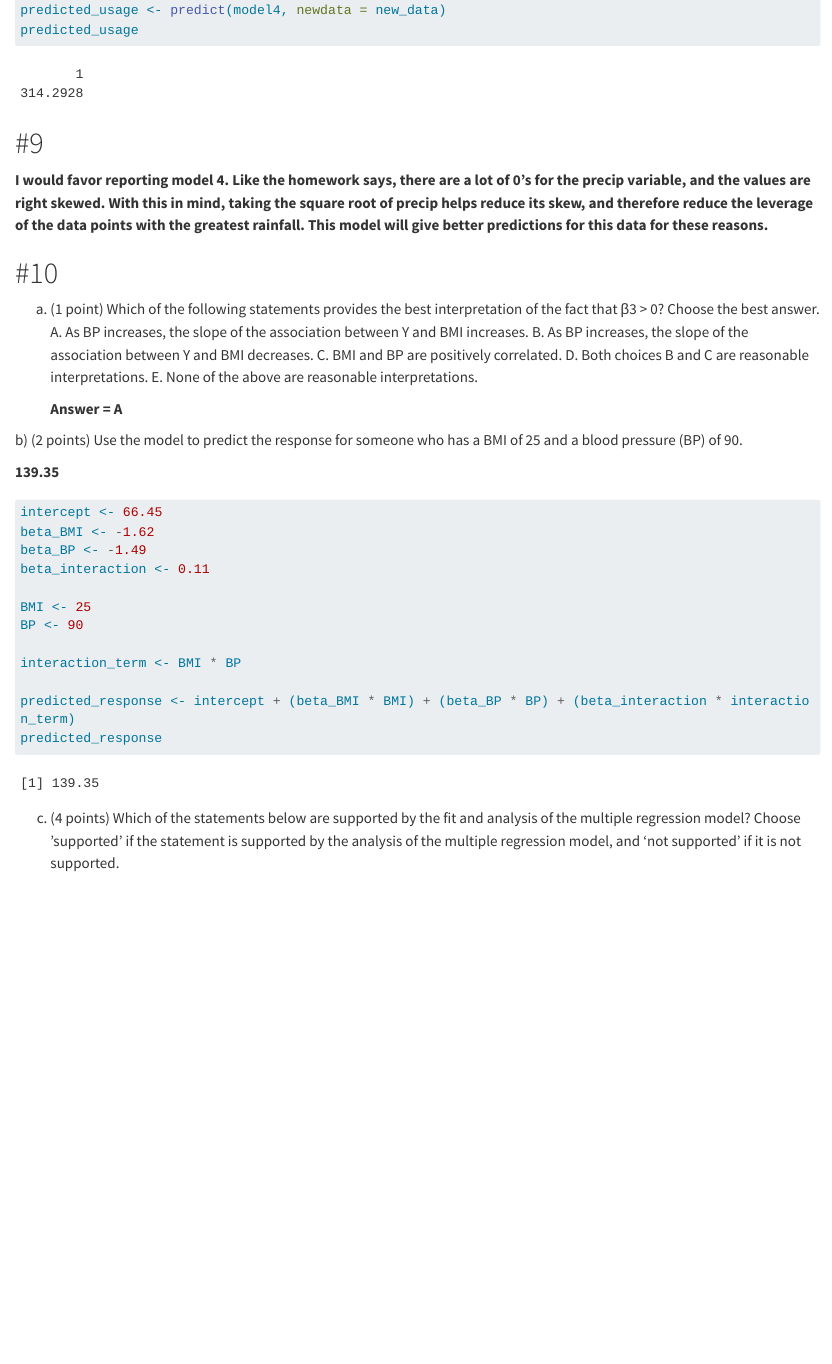
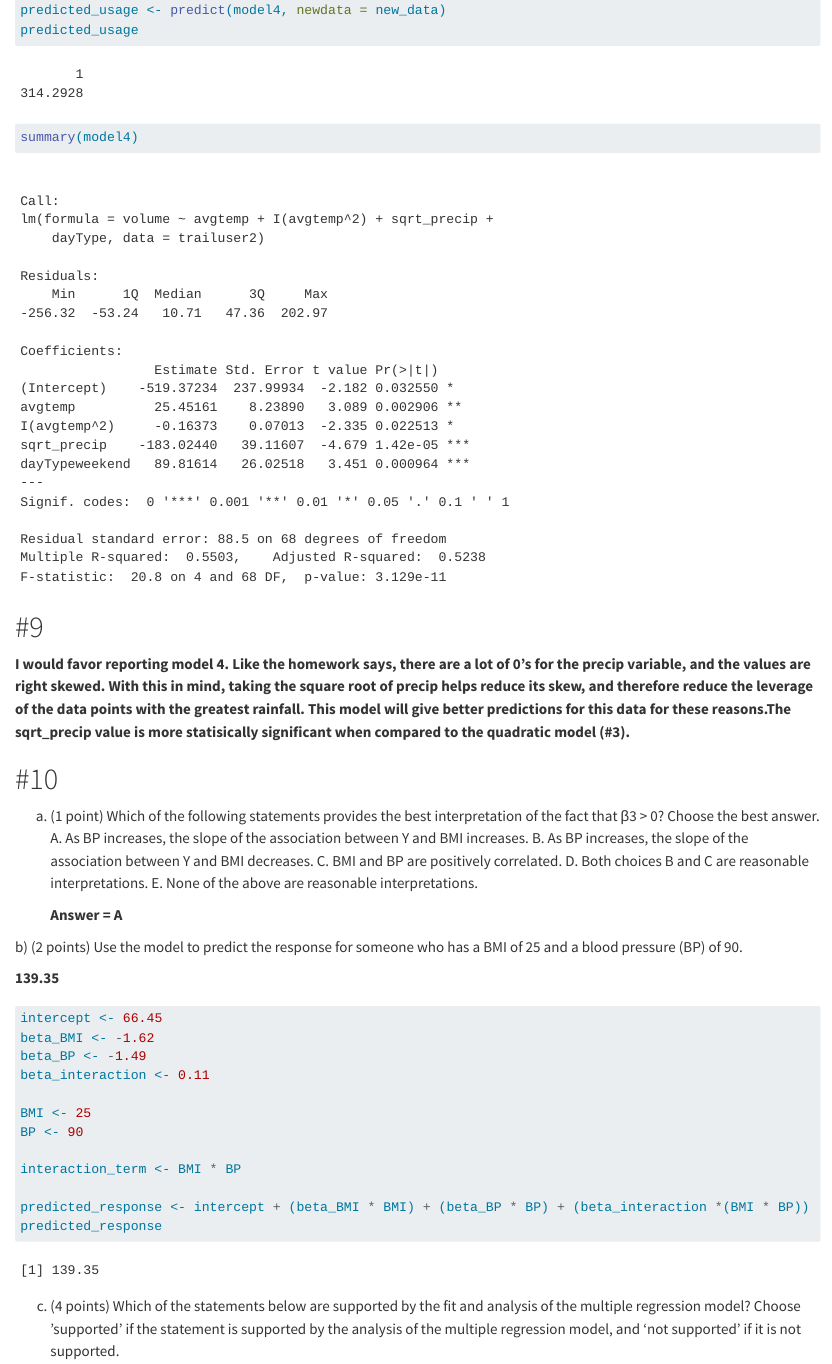
Before and after one commit to srharri3/ST512HW3, a Quarto document (HW3.qmd): the page in a window 1100 px wide, from 7040 px down. Rendered offline with R 4.5, knitr and Pandoc in place of Quarto, with nearby package versions; long lines of code are wrapped.

Commit message:
final hw

````diff
--- a/HW3.qmd
+++ b/HW3.qmd
@@ -143,11 +143,13 @@ new_data <- data.frame(avgtemp = 55,
                        I.avgtemp.2 = 55^2, sqrt_precip = sqrt_precip_value, dayType = factor("weekday", levels = c("weekday", "weekend")))
 predicted_usage <- predict(model4, newdata = new_data)
 predicted_usage
+summary(model4)
 ```
+
 
 # #9
 
-**I would favor reporting model 4. Like the homework says, there are a lot of 0's for the precip variable, and the values are right skewed. With this in mind, taking the square root of precip helps reduce its skew, and therefore reduce the leverage of the data points with the greatest rainfall. This model will give better predictions for this data for these reasons.**
+**I would favor reporting model 4. Like the homework says, there are a lot of 0's for the precip variable, and the values are right skewed. With this in mind, taking the square root of precip helps reduce its skew, and therefore reduce the leverage of the data points with the greatest rainfall. This model will give better predictions for this data for these reasons.The sqrt_precip value is more statisically significant when compared to the quadratic model (#3).**
 
 # #10
 
@@ -175,7 +177,7 @@ BP <- 90
 
 interaction_term <- BMI * BP
 
-predicted_response <- intercept + (beta_BMI * BMI) + (beta_BP * BP) + (beta_interaction * interaction_term)
+predicted_response <- intercept + (beta_BMI * BMI) + (beta_BP * BP) + (beta_interaction *(BMI * BP))
 predicted_response
 ```
 
````
Also changed, not shown: docs/search.json, 1 other file.
